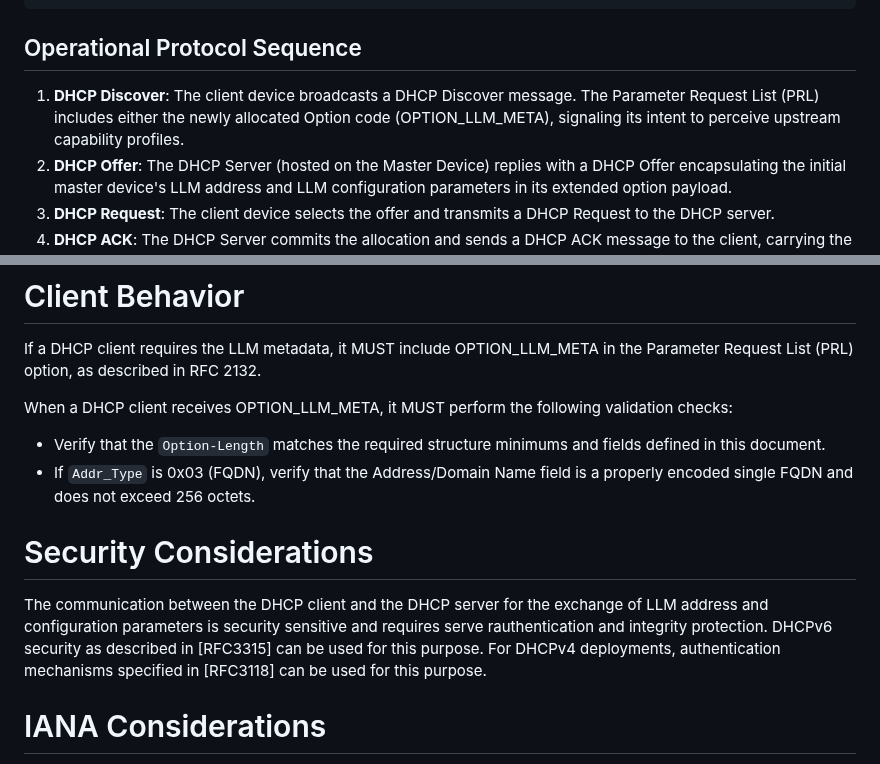
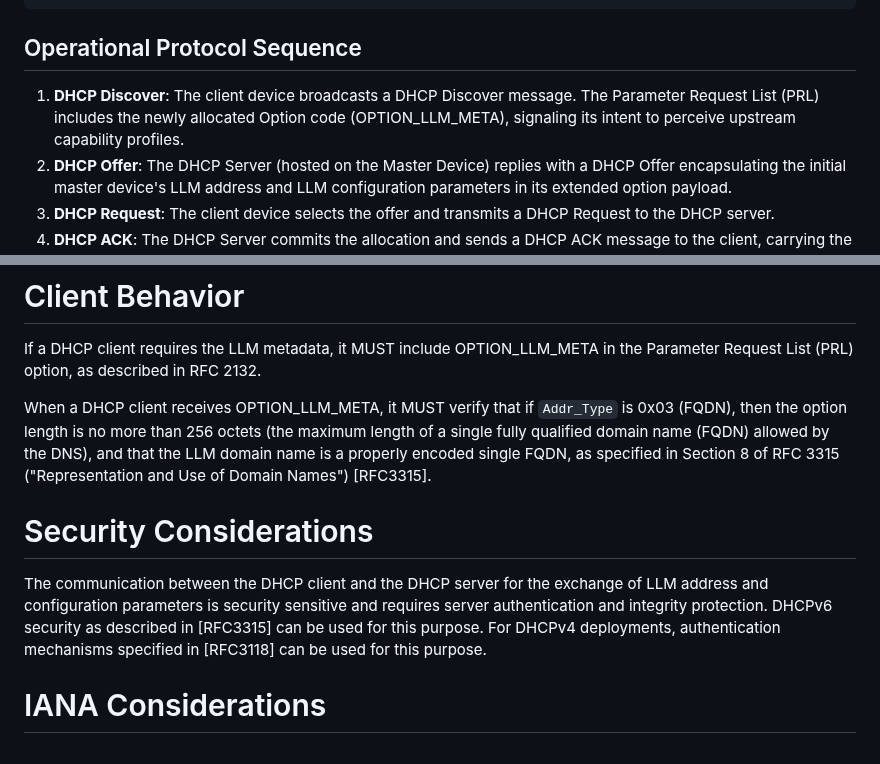
Before and after one commit to Yuanyuan4666/draft-yang-dhcp-extension, a Markdown page: draft-yang-dhcp-extension.md, 2 parts joined by grey strips. GitHub-like rendering.

```diff
--- a/draft-yang-dhcp-extension.md
+++ b/draft-yang-dhcp-extension.md
@@ -133,7 +133,7 @@ Client Device                                                 DHCP Server
 
 ## Operational Protocol Sequence
 
-1. **DHCP Discover**: The client device broadcasts a DHCP Discover message. The Parameter Request List (PRL) includes either the newly allocated Option code (OPTION_LLM_META), signaling its intent to perceive upstream capability profiles.
+1. **DHCP Discover**: The client device broadcasts a DHCP Discover message. The Parameter Request List (PRL) includes the newly allocated Option code (OPTION_LLM_META), signaling its intent to perceive upstream capability profiles.
 2. **DHCP Offer**: The DHCP Server (hosted on the Master Device) replies with a DHCP Offer encapsulating the initial master device's LLM address and LLM configuration parameters in its extended option payload.
 3. **DHCP Request**: The client device selects the offer and transmits a DHCP Request to the DHCP server.
 4. **DHCP ACK**: The DHCP Server commits the allocation and sends a DHCP ACK message to the client, carrying the definitive master device's LLM address and LLM configuration parameters in its extended option payload.
@@ -194,13 +194,11 @@ API_Price:
 
 If a DHCP client requires the LLM metadata, it MUST include OPTION_LLM_META in the Parameter Request List (PRL) option, as described in RFC 2132.
 
-When a DHCP client receives OPTION_LLM_META, it MUST perform the following validation checks:
-* Verify that the `Option-Length` matches the required structure minimums and fields defined in this document.
-* If `Addr_Type` is 0x03 (FQDN), verify that the Address/Domain Name field is a properly encoded single FQDN and does not exceed 256 octets.
+When a DHCP client receives OPTION_LLM_META, it MUST verify that if `Addr_Type` is 0x03 (FQDN), then the option length is no more than 256 octets (the maximum length of a single fully qualified domain name (FQDN) allowed by the DNS), and that the LLM domain name is a properly encoded single FQDN, as specified in Section 8 of RFC 3315 ("Representation and Use of Domain Names") [RFC3315].
 
 # Security Considerations
 
-The communication between the DHCP client and the DHCP server for the exchange of LLM address and configuration parameters is security sensitive and requires serve rauthentication and integrity protection. DHCPv6 security as described in [RFC3315] can be used for this purpose. For DHCPv4 deployments, authentication mechanisms specified in [RFC3118] can be used for this purpose.
+The communication between the DHCP client and the DHCP server for the exchange of LLM address and configuration parameters is security sensitive and requires server authentication and integrity protection. DHCPv6 security as described in [RFC3315] can be used for this purpose. For DHCPv4 deployments, authentication mechanisms specified in [RFC3118] can be used for this purpose.
 
 # IANA Considerations
 
```
